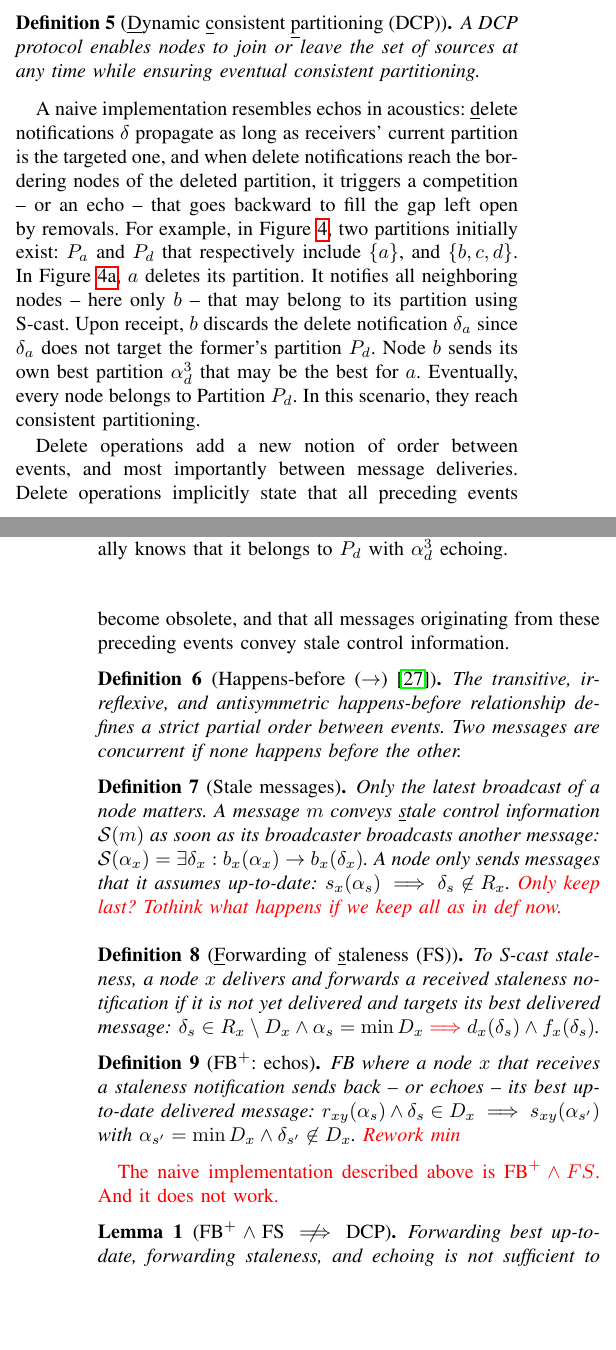
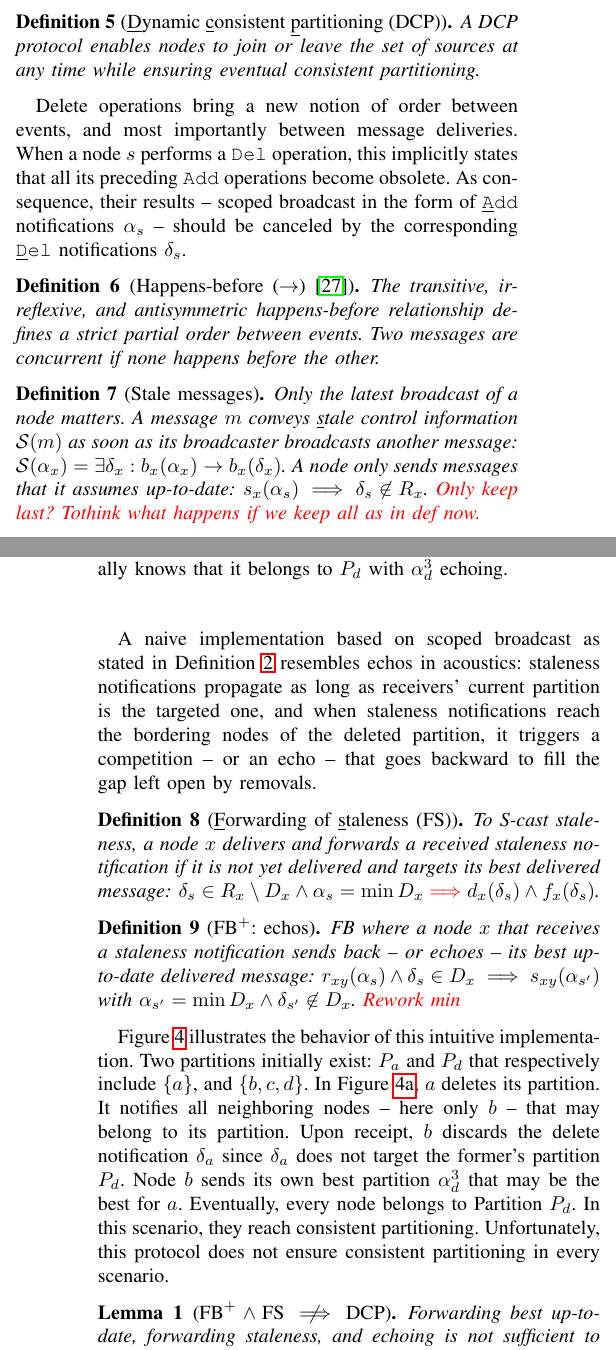
Before and after one commit to parchemins/paper-ascast-tex, a LaTeX paper (paper.tex, which reads input/proposal.tex): two parts of the columns of pages 4 and 5 of 11, joined at a grey line, cut so that both start at the same text, the shorter picture padded with empty space. Compiled offline with pdfLaTeX; a missing font is replaced by an installed copy or a similar font; a LaTeX package or settings file that is missing is left out.

Commit message:
reworked order of things

```diff
--- a/input/proposal.tex
+++ b/input/proposal.tex
@@ -232,32 +232,13 @@ choose another partition to belong to.
   % \processes can join or leave the set of sources at any \TODO{time}.
 \end{definition}
 
-
-A naive implementation resembles echos in acoustics:
-\underline{d}elete notifications $\delta$ propagate as long as
-receivers' current partition is the targeted one, and when delete
-notifications reach the bordering \processes of the deleted partition,
-it triggers a competition -- or an echo -- that goes backward to fill
-the gap left open by removals.  For example, in Figure~\ref{fig:del},
-two partitions initially exist: $P_a$ and $P_d$ that respectively
-include $\{a\}$, and $\{b, c, d\}$. In Figure~\ref{fig:delA}, $a$
-deletes its partition. It notifies all neighboring \processes~--~here
-only $b$~-- that may belong to its partition using \NAMEB. Upon
-receipt, $b$ discards the delete notification $\delta_a$ since
-$\delta_a$ does not target the former's partition $P_d$. \Process~$b$
-sends its own best partition $\alpha_d^3$ that may be the best for
-$a$. Eventually, every \process belongs to Partition $P_d$. In this
-scenario, they reach consistent partitioning.
-
-%% Unfortunately, depending on receipt order of messages, \processes may
-%% converge to
-
-Delete operations add a new notion of order between events, and most
-importantly between message deliveries. Delete operations implicitly
-state that all preceding events become obsolete, and that all messages
-originating from these preceding events convey stale control
-information.
-
+Delete operations bring a new notion of order between events, and most
+importantly between message deliveries. When a \process $s$ performs a
+\texttt{Del} operation, this implicitly states that all its preceding
+\texttt{Add} operations become obsolete. As consequence, their results
+-- scoped broadcast in the form of \texttt{\underline{A}dd}
+notifications $\alpha_s$ -- should be canceled by the corresponding
+\texttt{\underline{D}el} notifications $\delta_s$.
 
 \begin{definition}[Happens-before ($\rightarrow$)~\cite{lamport1978time}]
   The transitive, irreflexive, and antisymmetric happens-before
@@ -274,6 +255,13 @@ information.
   $s_x(\alpha_s) \implies \delta_s \not\in R_x$. \TODO{Only keep last?
     Tothink what happens if we keep all as in def now.}
 \end{definition}
+
+A naive implementation based on scoped broadcast as stated in
+Definition~\ref{def:scoped} resembles echos in acoustics: staleness
+notifications propagate as long as receivers' current partition is the
+targeted one, and when staleness notifications reach the bordering
+\processes of the deleted partition, it triggers a competition -- or
+an echo -- that goes backward to fill the gap left open by removals.
 
 \input{input/figundoproblem.tex}
 
@@ -295,8 +283,21 @@ information.
   D_x$. \TODO{Rework min}
 \end{definition}
 
-\TODO{The naive implementation described above is $\textup{FB}^+
-  \wedge FS$. And it does  not work.}
+Figure~\ref{fig:del} illustrates the behavior of this intuitive
+implementation.  Two partitions initially exist: $P_a$ and $P_d$ that
+respectively include $\{a\}$, and $\{b, c, d\}$. In
+Figure~\ref{fig:delA}, $a$ deletes its partition. It notifies all
+neighboring \processes~--~here only $b$~-- that may belong to its
+partition. Upon receipt, $b$ discards the delete notification
+$\delta_a$ since $\delta_a$ does not target the former's partition
+$P_d$. \Process~$b$ sends its own best partition $\alpha_d^3$ that may
+be the best for $a$. Eventually, every \process belongs to Partition
+$P_d$. In this scenario, they reach consistent
+partitioning. Unfortunately, this protocol does not ensure consistent
+partitioning in every scenario.
+
+% \TODO{The naive implementation described above is $\textup{FB}^+
+%  \wedge FS$. And it does  not work.}
 
 \begin{lemma}[\label{lem:fbfse}$\textup{FB}^+ \wedge \textup{FS}
     \centernot\implies \textup{DCP}$] Forwarding best up-to-date,
```
Also changed, not shown: input/figundoproblem.tex (+2 -2 lines).
